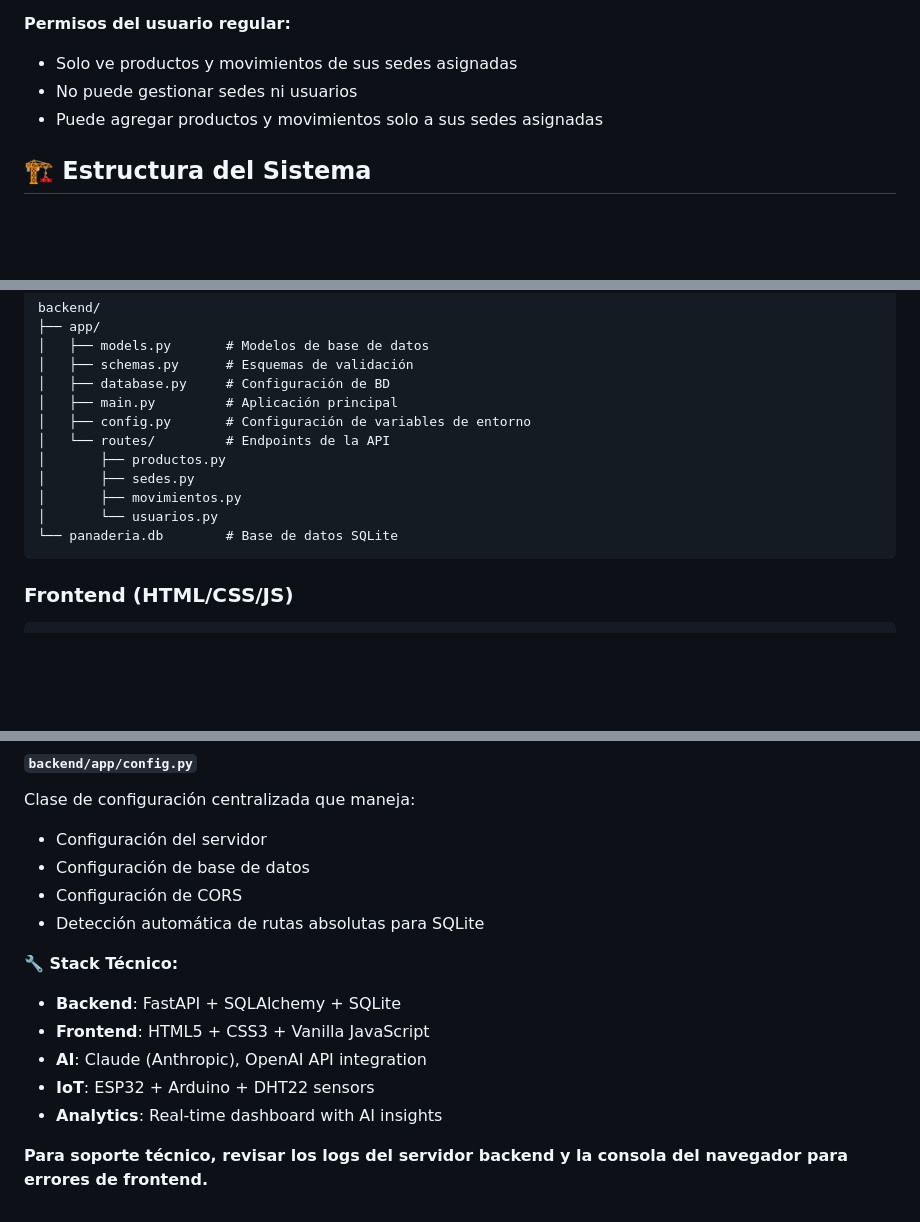
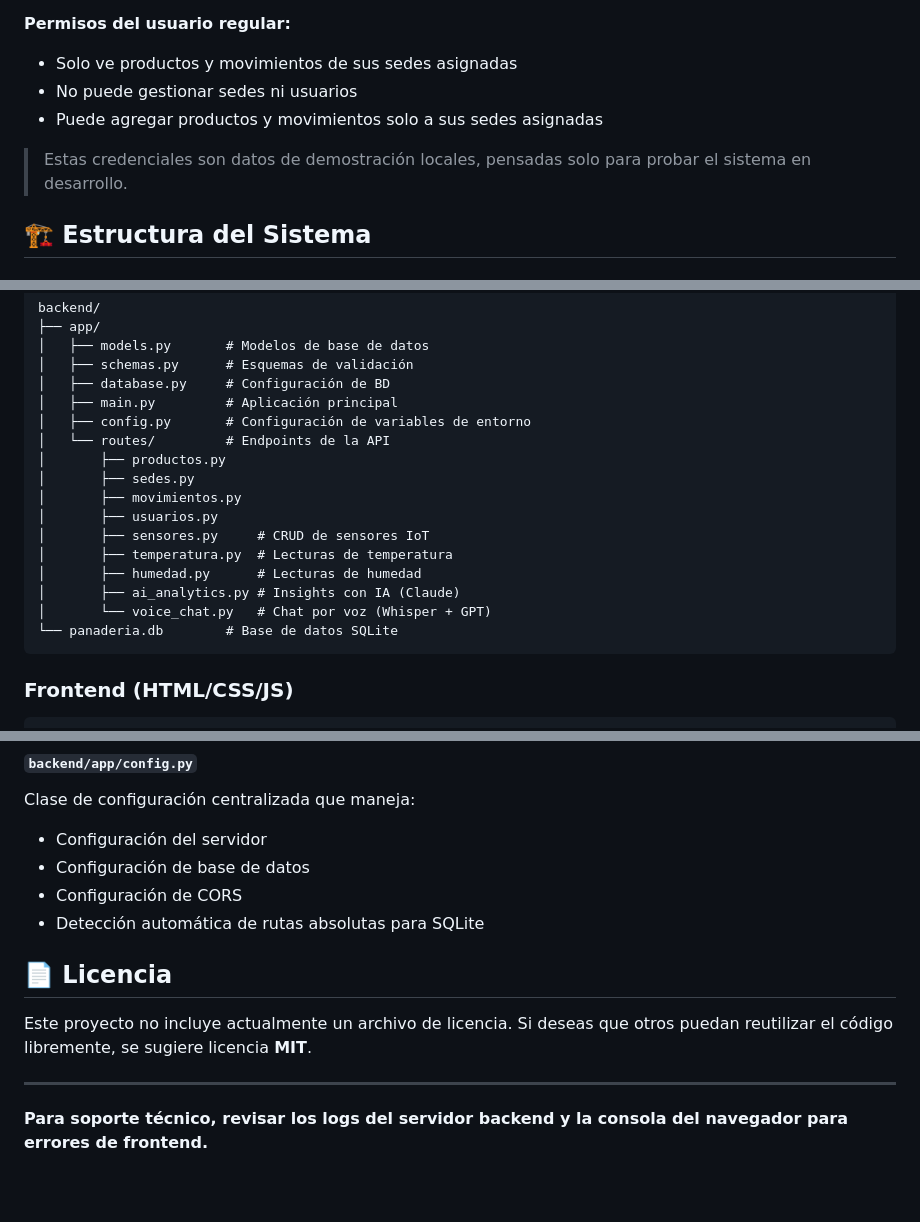
Before and after one commit to alvaro-oliveros/Panaderia, a Markdown page: README.md, 3 parts joined by grey strips. Rendered like a GitHub page; blank space fills up the shorter version.

````diff
--- a/README.md
+++ b/README.md
@@ -139,6 +173,8 @@ El script automáticamente:
 - No puede gestionar sedes ni usuarios
 - Puede agregar productos y movimientos solo a sus sedes asignadas
 
+> Estas credenciales son datos de demostración locales, pensadas solo para probar el sistema en desarrollo.
+
 ## 🏗️ Estructura del Sistema
 
 ### Backend (FastAPI)
@@ -154,7 +190,12 @@ backend/
 │       ├── productos.py
 │       ├── sedes.py
 │       ├── movimientos.py
-│       └── usuarios.py
+│       ├── usuarios.py
+│       ├── sensores.py     # CRUD de sensores IoT
+│       ├── temperatura.py  # Lecturas de temperatura
+│       ├── humedad.py      # Lecturas de humedad
+│       ├── ai_analytics.py # Insights con IA (Claude)
+│       └── voice_chat.py   # Chat por voz (Whisper + GPT)
 └── panaderia.db        # Base de datos SQLite
 ```
 
@@ -482,12 +533,10 @@ Clase de configuración centralizada que maneja:
 - Configuración de CORS
 - Detección automática de rutas absolutas para SQLite
 
+## 📄 Licencia
 
-**🔧 Stack Técnico:**
-- **Backend**: FastAPI + SQLAlchemy + SQLite
-- **Frontend**: HTML5 + CSS3 + Vanilla JavaScript
-- **AI**: Claude (Anthropic), OpenAI API integration
-- **IoT**: ESP32 + Arduino + DHT22 sensors
-- **Analytics**: Real-time dashboard with AI insights
+Este proyecto no incluye actualmente un archivo de licencia. Si deseas que otros puedan reutilizar el código libremente, se sugiere licencia **MIT**.
+
+---
 
 **Para soporte técnico, revisar los logs del servidor backend y la consola del navegador para errores de frontend.**
````
Also changed, not shown: other parts of README.md (+44 -0 lines).
